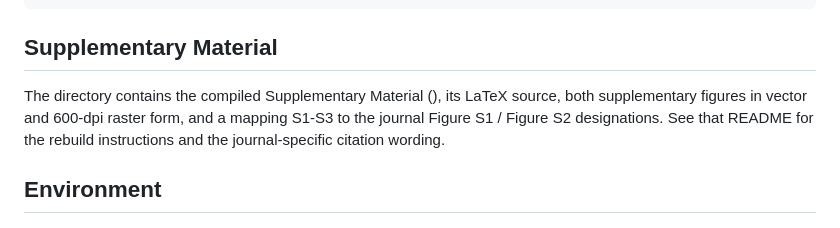
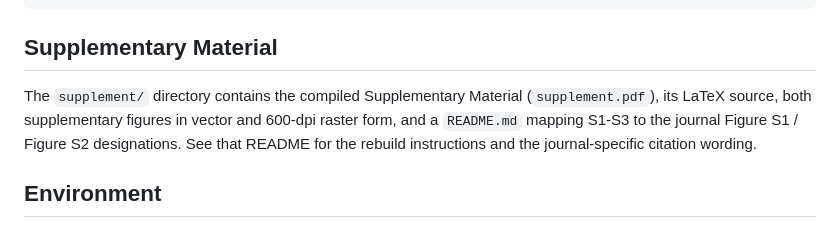
Before and after one commit to SHENTongfei/DeepCARE, a Markdown page: README.md, the part around the change. Drawn GitHub-style.

Commit message:
Fix code spans in Supplementary Material README section

```diff
--- a/README.md
+++ b/README.md
@@ -41,7 +41,11 @@ tables/
 
 ## Supplementary Material
 
-The  directory contains the compiled Supplementary Material (), its LaTeX source, both supplementary figures in vector and 600-dpi raster form, and a  mapping S1-S3 to the journal Figure S1 / Figure S2 designations. See that README for the rebuild instructions and the journal-specific citation wording.
+The `supplement/` directory contains the compiled Supplementary Material
+(`supplement.pdf`), its LaTeX source, both supplementary figures in vector and
+600-dpi raster form, and a `README.md` mapping S1-S3 to the journal Figure S1 /
+Figure S2 designations. See that README for the rebuild instructions and the
+journal-specific citation wording.
 
 ## Environment
 
```
